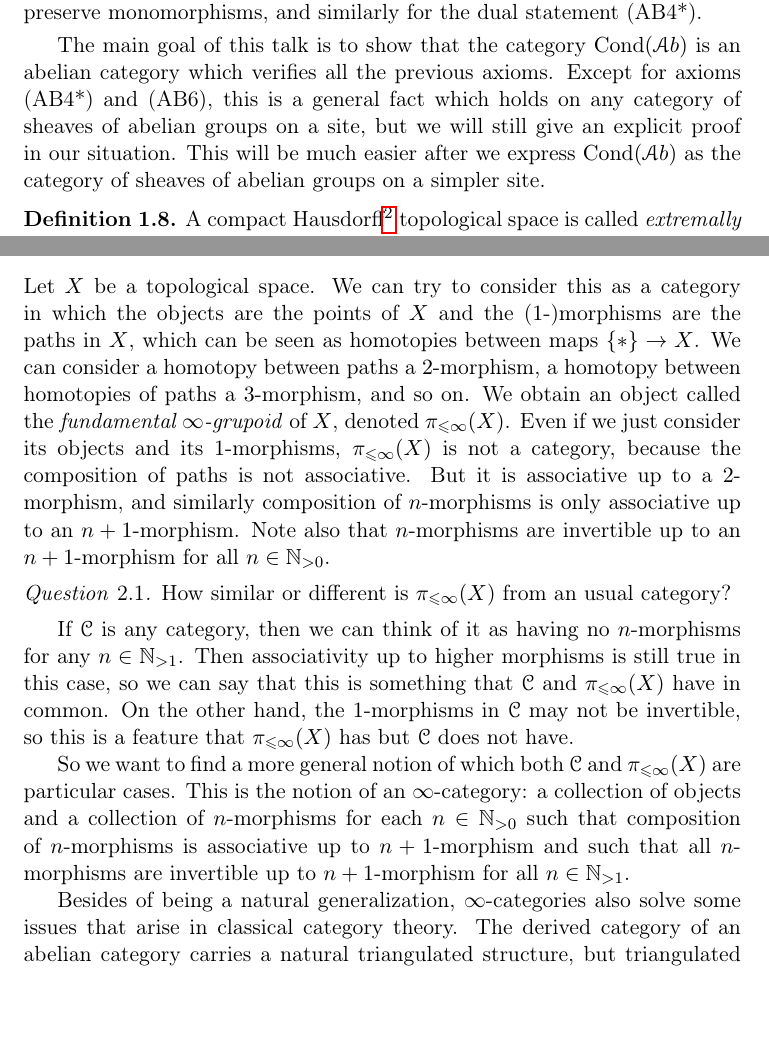
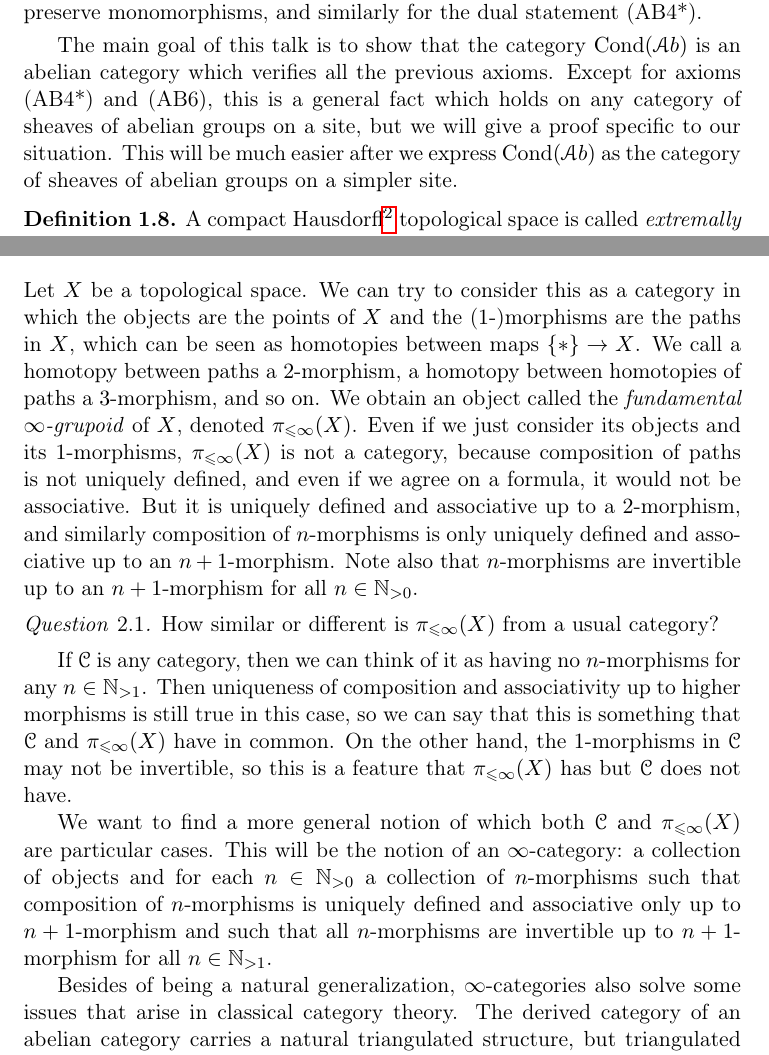
Before and after one commit to pedro-nlb/cag, a LaTeX document (main.tex): two parts of pages 5 and 12 of 13, joined at a grey line, cut so that both start at the same text, the shorter picture padded with empty space. Compiled offline with pdfLaTeX.

Commit message:
Some updates

```diff
--- a/main.tex
+++ b/main.tex
@@ -199,7 +199,7 @@ is an isomorphism in $\C$}].
 \end{rem}
 
 The main goal of this talk is to show that the category $\Cond(\Ab)$ is an abelian category which verifies all the previous axioms.
-Except for axioms (AB4*) and (AB6), this is a general fact which holds on any category of sheaves of abelian groups on a site, but we will still give an explicit proof in our situation.
+Except for axioms (AB4*) and (AB6), this is a general fact which holds on any category of sheaves of abelian groups on a site, but we will give a proof specific to our situation.
 This will be much easier after we express $\Cond(\Ab)$ as the category of sheaves of abelian groups on a simpler site.
 
 \begin{defn}
@@ -398,22 +398,22 @@ Then we have a natural isomorphism $[M,N](S)\cong \Hom(\Z[\u{S}],[M,N])$ by Yone
 
 Let $X$ be a topological space.
 We can try to consider this as a category in which the objects are the points of $X$ and the ($1$-)morphisms are the paths in $X$, which can be seen as homotopies between maps $\{ *\}\to X$.
-We can consider a homotopy between paths a $2$-morphism, a homotopy between homotopies of paths a $3$-morphism, and so on.
+We call a homotopy between paths a $2$-morphism, a homotopy between homotopies of paths a $3$-morphism, and so on.
 We obtain an object called the \textit{fundamental $\infty$-grupoid} of $X$, denoted $\pi_{\leqslant \infty}(X)$.
-Even if we just consider its objects and its $1$-morphisms, $\pi_{\leqslant \infty }(X)$ is not a category, because the composition of paths is not associative.
-But it is associative up to a $2$-morphism, and similarly composition of $n$-morphisms is only associative up to an $n+1$-morphism.
+Even if we just consider its objects and its $1$-morphisms, $\pi_{\leqslant \infty }(X)$ is not a category, because composition of paths is not uniquely defined, and even if we agree on a formula, it would not be associative.
+But it is uniquely defined and associative up to a $2$-morphism, and similarly composition of $n$-morphisms is only uniquely defined and associative up to an $n+1$-morphism.
 Note also that $n$-morphisms are invertible up to an $n+1$-morphism for all $n\in \N_{>0}$.
 
 \begin{q}
-    How similar or different is $\pi_{\leqslant \infty}(X)$ from an usual category?
+    How similar or different is $\pi_{\leqslant \infty}(X)$ from a usual category?
 \end{q}
 
 If $\C$ is any category, then we can think of it as having no $n$-morphisms for any $n\in \N_{>1}$.
-Then associativity up to higher morphisms is still true in this case, so we can say that this is something that $\C$ and $\pi_{\leqslant \infty }(X)$ have in common.
+Then uniqueness of composition and associativity up to higher morphisms is still true in this case, so we can say that this is something that $\C$ and $\pi_{\leqslant \infty }(X)$ have in common.
 On the other hand, the $1$-morphisms in $\C$ may not be invertible, so this is a feature that $\pi_{\leqslant \infty}(X)$ has but $\C$ does not have.
 
-So we want to find a more general notion of which both $\C$ and $\pi_{\leqslant \infty}(X)$ are particular cases.
-This is the notion of an $\infty$-category: a collection of objects and a collection of $n$-morphisms for each $n\in \N_{>0}$ such that composition of $n$-morphisms is associative up to $n+1$-morphism and such that all $n$-morphisms are invertible up to $n+1$-morphism for all $n\in\N_{>1}$.
+We want to find a more general notion of which both $\C$ and $\pi_{\leqslant \infty}(X)$ are particular cases.
+This will be the notion of an $\infty$-category: a collection of objects and for each $n\in \N_{>0}$ a collection of $n$-morphisms such that composition of $n$-morphisms is uniquely defined and associative only up to $n+1$-morphism and such that all $n$-morphisms are invertible up to $n+1$-morphism for all $n\in\N_{>1}$.
 
 Besides of being a natural generalization, $\infty$-categories also solve some issues that arise in classical category theory.
 The derived category of an abelian category carries a natural triangulated structure, but triangulated categories are not well-behaved with respect to many usual constructions in category theory due to the lack of functoriality of cones.
```
Also changed, not shown: main.pdf, main.tex (2 more changed lines), 2 other files.
